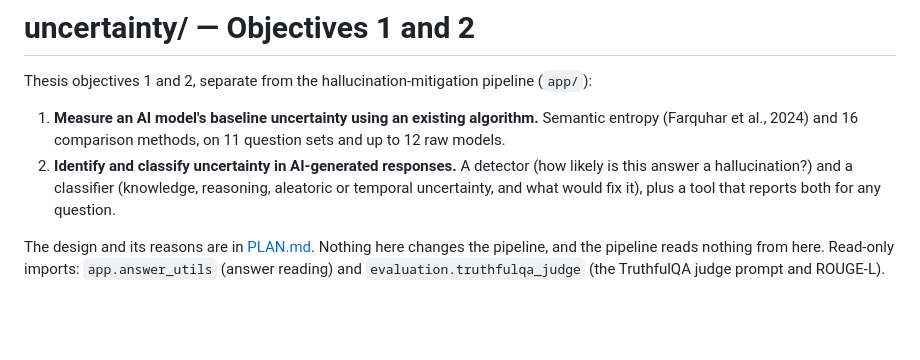
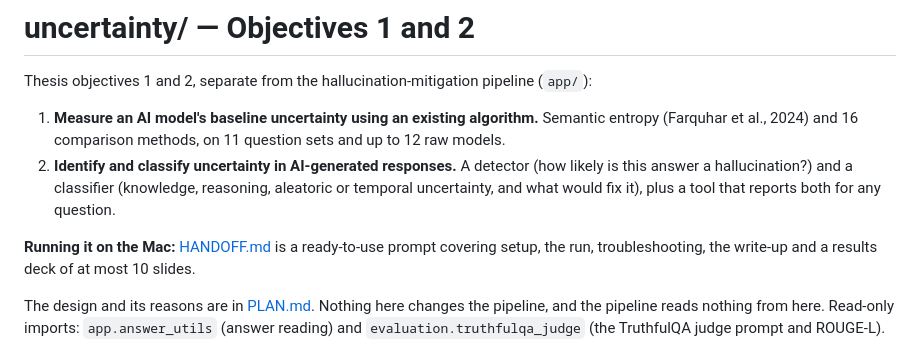
Before and after one commit to Hemant-Shashikant-Yadav/LLM-Hallucination, a Markdown page: uncertainty/README.md, the part around the change. Rendered like a GitHub page; blank space fills up the shorter version.

```diff
--- a/uncertainty/README.md
+++ b/uncertainty/README.md
@@ -9,6 +9,9 @@ Thesis objectives 1 and 2, separate from the hallucination-mitigation pipeline (
    is this answer a hallucination?) and a classifier (knowledge, reasoning, aleatoric or
    temporal uncertainty, and what would fix it), plus a tool that reports both for any
    question.
+
+**Running it on the Mac:** [HANDOFF.md](HANDOFF.md) is a ready-to-use prompt covering setup,
+the run, troubleshooting, the write-up and a results deck of at most 10 slides.
 
 The design and its reasons are in [PLAN.md](PLAN.md). Nothing here changes the pipeline,
 and the pipeline reads nothing from here. Read-only imports: `app.answer_utils` (answer
```
Also changed, not shown: uncertainty/HANDOFF.md (added, +192 -0 lines).
